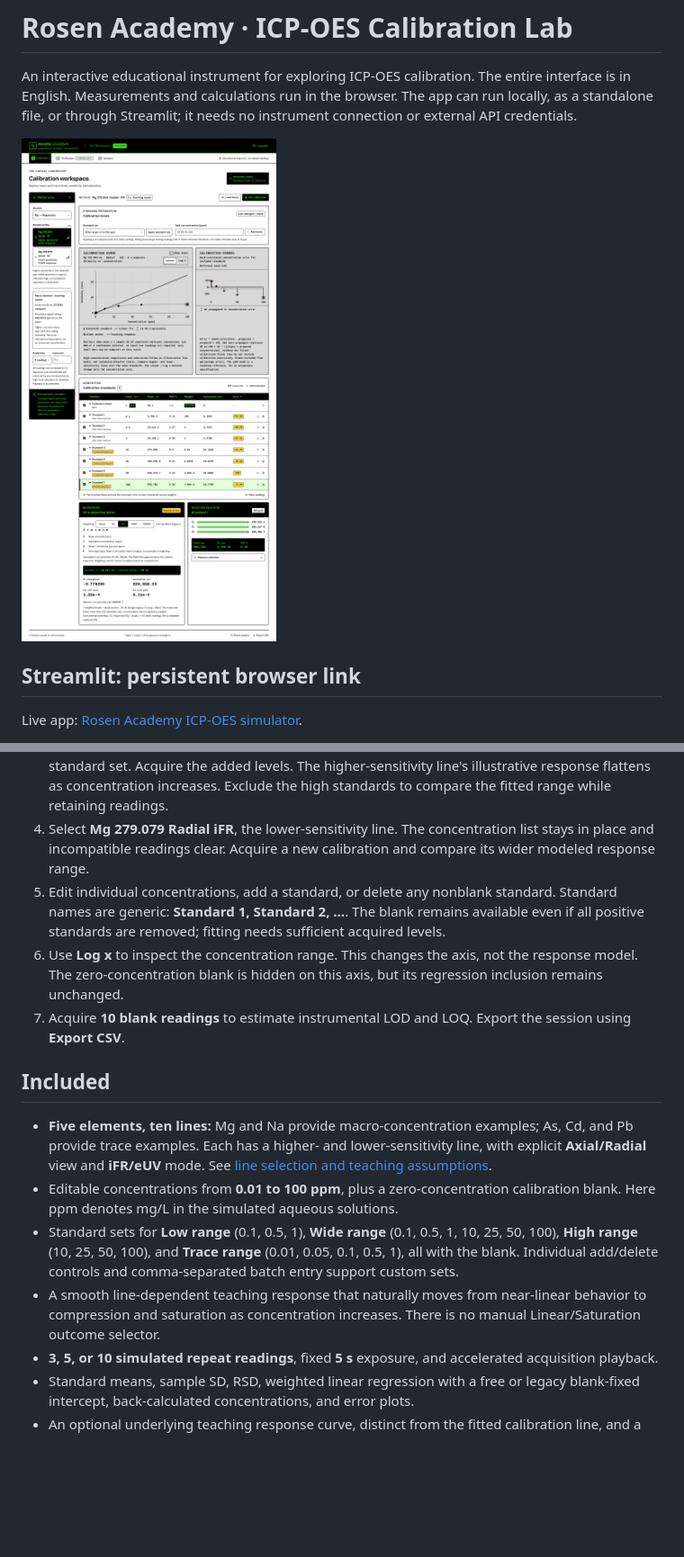
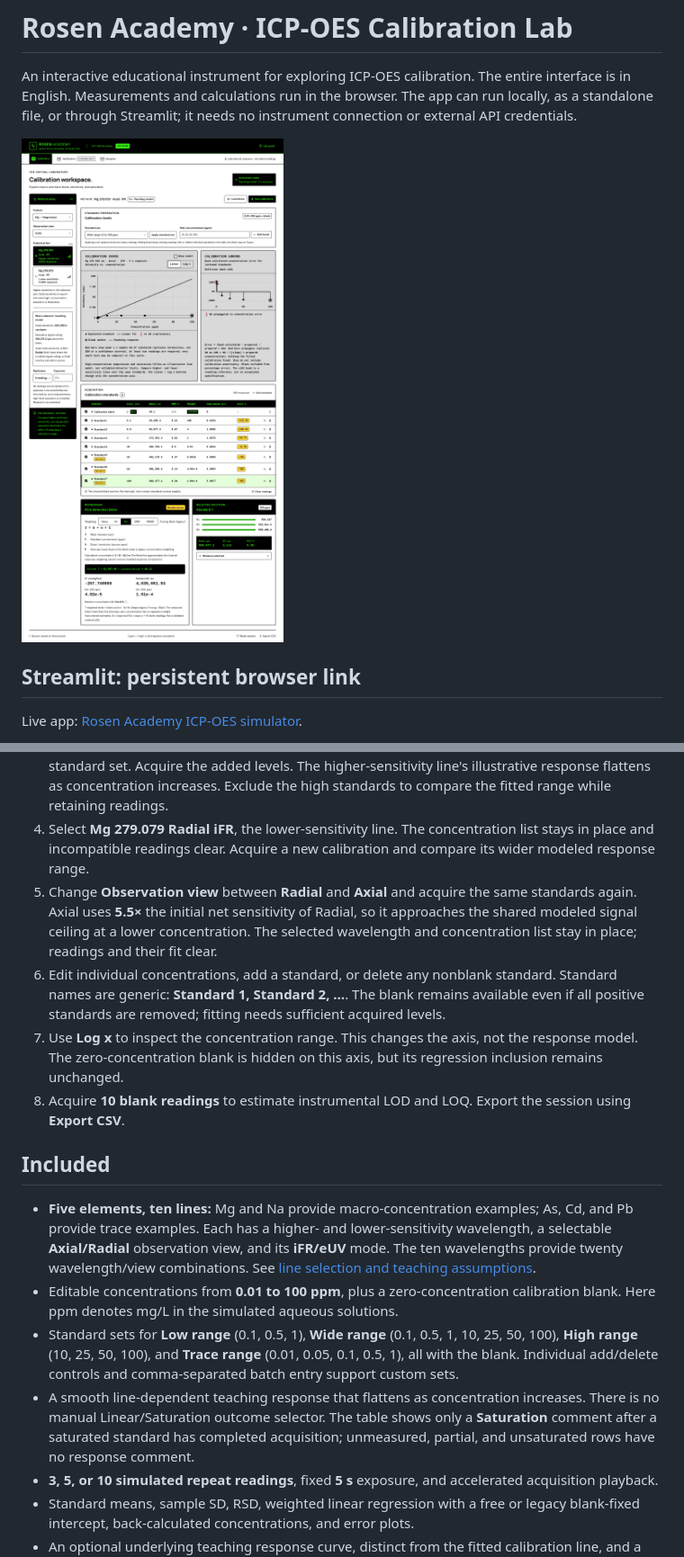
Before and after one commit to spectroOES/rosen-academy, a Markdown page: README.md, 2 parts joined by grey strips. Shown at 90% size. Rendered like a GitHub page; pictures changed too: docs/calibration-preview.png; blank space fills up the shorter version.

Commit message:
Add selectable observation views and acquired saturation comments

```diff
--- a/README.md
+++ b/README.md
@@ -75,16 +75,17 @@ Download `dist/rosen-academy.html` and open it directly in Chrome, Edge, or Fire
 2. Compare **None**, **1/x**, **1/x²**, **1/SD²**, and **1/RSD²** weighting without regenerating measurements. Inspect back-calculated concentration errors as well as R².
 3. Add **10, 25, 50, 100** with **Add concentrations (ppm) → Add levels**, or apply the **Wide range** standard set. Acquire the added levels. The higher-sensitivity line's illustrative response flattens as concentration increases. Exclude the high standards to compare the fitted range while retaining readings.
 4. Select **Mg 279.079 Radial iFR**, the lower-sensitivity line. The concentration list stays in place and incompatible readings clear. Acquire a new calibration and compare its wider modeled response range.
-5. Edit individual concentrations, add a standard, or delete any nonblank standard. Standard names are generic: **Standard 1, Standard 2, …**. The blank remains available even if all positive standards are removed; fitting needs sufficient acquired levels.
-6. Use **Log x** to inspect the concentration range. This changes the axis, not the response model. The zero-concentration blank is hidden on this axis, but its regression inclusion remains unchanged.
-7. Acquire **10 blank readings** to estimate instrumental LOD and LOQ. Export the session using **Export CSV**.
+5. Change **Observation view** between **Radial** and **Axial** and acquire the same standards again. Axial uses **5.5×** the initial net sensitivity of Radial, so it approaches the shared modeled signal ceiling at a lower concentration. The selected wavelength and concentration list stay in place; readings and their fit clear.
+6. Edit individual concentrations, add a standard, or delete any nonblank standard. Standard names are generic: **Standard 1, Standard 2, …**. The blank remains available even if all positive standards are removed; fitting needs sufficient acquired levels.
+7. Use **Log x** to inspect the concentration range. This changes the axis, not the response model. The zero-concentration blank is hidden on this axis, but its regression inclusion remains unchanged.
+8. Acquire **10 blank readings** to estimate instrumental LOD and LOQ. Export the session using **Export CSV**.
 
 ## Included
 
-- **Five elements, ten lines:** Mg and Na provide macro-concentration examples; As, Cd, and Pb provide trace examples. Each has a higher- and lower-sensitivity line, with explicit **Axial/Radial** view and **iFR/eUV** mode. See [line selection and teaching assumptions](docs/teaching-model.md).
+- **Five elements, ten lines:** Mg and Na provide macro-concentration examples; As, Cd, and Pb provide trace examples. Each has a higher- and lower-sensitivity wavelength, a selectable **Axial/Radial** observation view, and its **iFR/eUV** mode. The ten wavelengths provide twenty wavelength/view combinations. See [line selection and teaching assumptions](docs/teaching-model.md).
 - Editable concentrations from **0.01 to 100 ppm**, plus a zero-concentration calibration blank. Here ppm denotes mg/L in the simulated aqueous solutions.
 - Standard sets for **Low range** (0.1, 0.5, 1), **Wide range** (0.1, 0.5, 1, 10, 25, 50, 100), **High range** (10, 25, 50, 100), and **Trace range** (0.01, 0.05, 0.1, 0.5, 1), all with the blank. Individual add/delete controls and comma-separated batch entry support custom sets.
-- A smooth line-dependent teaching response that naturally moves from near-linear behavior to compression and saturation as concentration increases. There is no manual Linear/Saturation outcome selector.
+- A smooth line-dependent teaching response that flattens as concentration increases. There is no manual Linear/Saturation outcome selector. The table shows only a **Saturation** comment after a saturated standard has completed acquisition; unmeasured, partial, and unsaturated rows have no response comment.
 - **3, 5, or 10 simulated repeat readings**, fixed **5 s** exposure, and accelerated acquisition playback.
 - Standard means, sample SD, RSD, weighted linear regression with a free or legacy blank-fixed intercept, back-calculated concentrations, and error plots.
 - An optional underlying teaching response curve, distinct from the fitted calibration line, and a calibration equation with variable explanations.
```
Also changed, not shown: other parts of README.md (+3 -3 lines), docs/teaching-model.md (+22 -14 lines), 10 other files.
